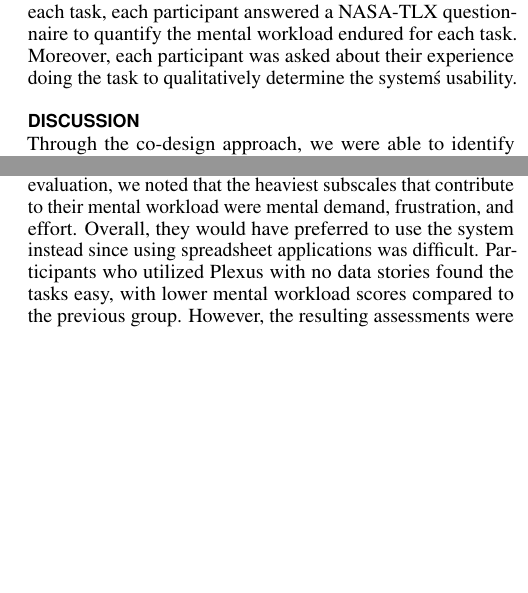
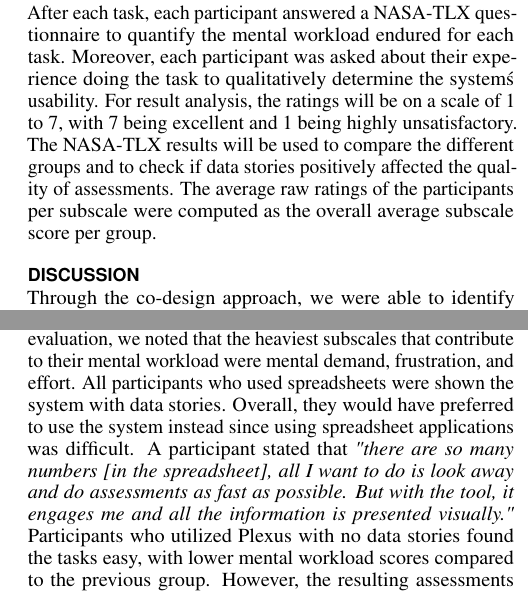
Before and after one commit to brianehenyo/plexus-chi, a LaTeX document (proceedings.tex): two parts of the columns of pages 9 and 10 of 11, joined at a grey line, cut so that both start at the same text, the shorter picture padded with empty space. Compiled offline with pdfLaTeX.

Commit message:
With figures; Almost done

```diff
--- a/proceedings.tex
+++ b/proceedings.tex
@@ -565,7 +564,7 @@ As seen in Figure \ref{fig:Diagnosis}, the top two indicators with the highest s
 % ADD MORE INFORMATION ONCE EXPERIMENT IS DONE
 
 \section{Experimental Design}
-For the experiment that was conducted, twelve novices created transport desirability assessments based on given tasks. However, these novices were divided into three groups; Each group utilized a different tool for their assessment. The first group utilized spreadsheet applications since some LGU officials that we have consulted with currently use these to assess information. The other two groups utilized Plexus, but were divided into those who used it with and without data stories. After each task, each participant answered a NASA-TLX questionnaire to quantify the mental workload endured for each task. Moreover, each participant was asked about their experience doing the task to qualitatively determine the system\'s usability.
+For the experiment that was conducted, twelve novices created transport desirability assessments based on given tasks. However, these novices were divided into three groups; Each group utilized a different tool for their assessment. The first group utilized spreadsheet applications since some LGU officials that we have consulted with currently use these to assess information. The other two groups utilized Plexus, but were divided into those who used it with and without data stories. After each task, each participant answered a NASA-TLX questionnaire to quantify the mental workload endured for each task. Moreover, each participant was asked about their experience doing the task to qualitatively determine the system\'s usability. For result analysis, the ratings will be on a scale of 1 to 7, with 7 being excellent and 1 being highly unsatisfactory. The NASA-TLX results will be used to compare the different groups and to check if data stories positively affected the quality of assessments. The average raw ratings of the participants per subscale were computed as the overall average subscale score per group.
 
 % % BAKA DI NA GAWIN
 % % For result analysis, experts in transport desirability assessment will be rating the resulting assessments of novices depending on their process and their output. The ratings will be on a scale of 1 to 7, with 7 being excellent and 1 being highly unsatisfactory. Both expert ratings and NASA-TLX results will be used to compare the different groups and to check if data stories positively affected the quality of assessments.
@@ -626,7 +625,7 @@ Co-design sessions, design critiques, and task-based tests were effective in ref
 Initially, we implemented the system to focus more on the interactivity. However, users were looking for explicit information to guide their conclusions. This led to major changes beginning in UT2; The tool had more data visualizations related to the indicators and a data story panel presenting city characteristics, which resulted to novices being more confident with their assessments. Although data stories and related data were effective, quality of assessments could still be improved. From UT3 and UT4, we concluded that novices may not fully understand transport desirability while using the tool. Therefore, we decided to make a narrative data story showing the ideal flow and use of available data when doing transport desirability assessment. Modified visualizations and features were then present in the last testing.
 
 % UT3 STUFF, CAN BE MOVED (START)
-From the experimental design, we found that those who used spreadsheet applications were slower in making assessments as compared to using Plexus. The users mentioned that they would want to do the tasks as fast as possible, and wished to see lesser numbers and raw figures. Additionally, they also wanted the option to visualize roads and amenities. After their tasks, they were shown the system. Based on the NASA-TLX evaluation, we noted that the heaviest subscales that contribute to their mental workload were mental demand, frustration, and effort. Overall, they would have preferred to use the system instead since using spreadsheet applications was difficult. Participants who utilized Plexus with no data stories found the tasks easy, with lower mental workload scores compared to the previous group. However, the resulting assessments were only based on the descriptions of the indicators in the left panel and their assumptions since they were observed to cite information that were not found in the system. The mental demand is higher than utilizing data stories since participants have a difficulty in understanding information presented to them.  We also observed that there were misunderstandings about the indicators due to the descriptions being brief. Due to this, participants who used the tool without data stories had the lowest performance score out of the three groups and were less satisfied with their assessments.
+From the experimental design, we found that those who used spreadsheet applications were slower in making assessments as compared to using Plexus. The users mentioned that they would want to do the tasks as fast as possible, and wished to see lesser numbers and raw figures. Additionally, they also wanted the option to visualize roads and amenities. After their tasks, they were shown the system. Based on the NASA-TLX evaluation, we noted that the heaviest subscales that contribute to their mental workload were mental demand, frustration, and effort. All participants who used spreadsheets were shown the system with data stories. Overall, they would have preferred to use the system instead since using spreadsheet applications was difficult. A participant stated that \textit{"there are so many numbers [in the spreadsheet], all I want to do is look away and do assessments as fast as possible. But with the tool, it engages me and all the information is presented visually."} Participants who utilized Plexus with no data stories found the tasks easy, with lower mental workload scores compared to the previous group. However, the resulting assessments were only based on the descriptions of the indicators in the left panel and their assumptions since they were observed to cite information that were not found in the system. The mental demand is higher than utilizing data stories since participants have a difficulty in understanding information presented to them.  We also observed that there were misunderstandings about the indicators due to the descriptions being brief. Due to this, participants who used the tool without data stories had the lowest performance score out of the three groups and were less satisfied with their assessments.
 
 Lastly, for those who utilized Plexus with data stories, it was observed that they were the fastest in making assessments. Aside from these, their assessments are relatively more in-depth, and they tend to use the system more as compared to the participants making some assumptions without the data stories. They also extensively used the data stories component, particularly the discussion about the city's top and bottom indicators, when assessing the city as a whole. Since the indicators had additional information framed as narratives, the participants were able to understand the framework better than those who relied on the descriptions alone and obtained the lowest average mental demand score. In terms of performance, the group obtained a score similar to the group that utilized spreadsheets but experienced less difficulty in creating assessments. All participants mentioned that the tasks were easy and would be harder to do without the data stories because they would have had to look at all barangay characterisitcs to reach a city assessment.
 
@@ -867,7 +866,8 @@ When designing a transport-related novice support tool for assessment, interacti
 
 \section{Acknowledgments}
 
-The authors would like to thank their advisers, Dr. Rafael Cabredo and Mr. Briane Paul Samson, and their panelists, Ms. Courtney Ngo and Ms. Jennifer Ureta, for offering their guidance and constructive comments that would help in improving the study. The authors would also like to thank the Commission on Higher Education (CHED) for the overall support in performing this study. Furthermore, they would also like to extend their gratitude to the principal investigator of the project, Dr. Jose Bienvenido Manuel Biona, as well as the co-investigators , Dr. Neil Stephen Lopez and Dr. Alexis Fillone, for sharing their expertise with regards to the field of transport desirability. Lastly, the authors would like to thank the participants in the usability testings for giving them fruitful insights that would greatly help in the objective of the study.
+%The authors Ms. Courtney Ngo and Ms. Jennifer Ureta, for offering their guidance and constructive comments that would help in improving the study. The authors would also like to thank the Commission on Higher Education (CHED) for the overall support in performing this study. Furthermore, they would also like to extend their gratitude to the principal investigator of the project, Dr. Jose Bienvenido Manuel Biona, as well as the co-investigators , Dr. Neil Stephen Lopez and Dr. Alexis Fillone, for sharing their expertise with regards to the field of transport desirability. Lastly, the authors
+We would like to thank the participants in the usability testings for giving us fruitful insights that greatly helped in the objective of the study. This research was conducted with funding support from the Commission on Higher Education Grants-in-Aid program of the Philippines under Res. No. 873-2017. Furthermore, we would also like to extend their gratitude to the principal investigator of the project, Dr. Jose Bienvenido Manuel Biona, as well as the co-investigators , Dr. Neil Stephen Lopez and Dr. Alexis Fillone, for sharing their expertise with regards to the field of transport desirability.
 
 % Balancing columns in a ref list is a bit of a pain because you
 % either use a hack like flushend or balance, or manually insert
```
Also changed, not shown: proceedings.tex (5 more changed lines).
